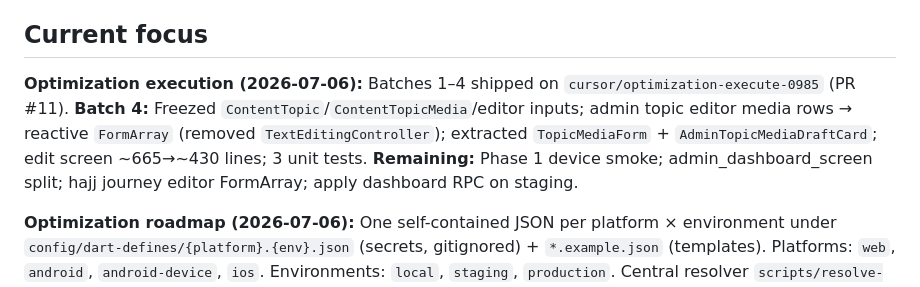
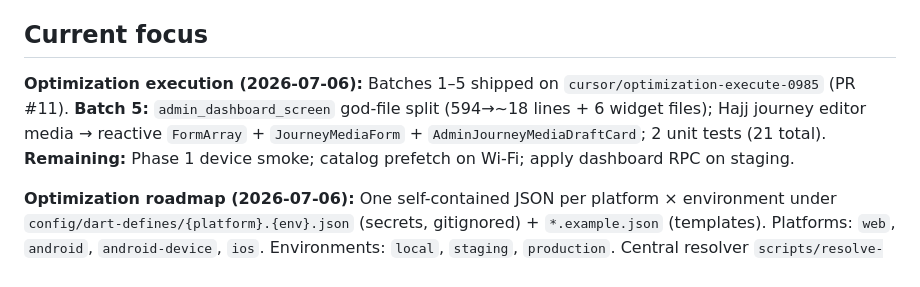
Before and after one commit to khmoustafa95/rafiq_alhajj, a Markdown page: memory-bank/activeContext.md, the part around the change. Rendered like a GitHub page.

```diff
--- a/memory-bank/activeContext.md
+++ b/memory-bank/activeContext.md
@@ -3,7 +3,7 @@
 > **Read this file at the start of every session.**
 
 ## Current focus
-**Optimization execution (2026-07-06):** Batches 1–4 shipped on `cursor/optimization-execute-0985` (PR #11). **Batch 4:** Freezed `ContentTopic`/`ContentTopicMedia`/editor inputs; admin topic editor media rows → reactive `FormArray` (removed `TextEditingController`); extracted `TopicMediaForm` + `AdminTopicMediaDraftCard`; edit screen ~665→~430 lines; 3 unit tests. **Remaining:** Phase 1 device smoke; admin_dashboard_screen split; hajj journey editor FormArray; apply dashboard RPC on staging.
+**Optimization execution (2026-07-06):** Batches 1–5 shipped on `cursor/optimization-execute-0985` (PR #11). **Batch 5:** `admin_dashboard_screen` god-file split (594→~18 lines + 6 widget files); Hajj journey editor media → reactive `FormArray` + `JourneyMediaForm` + `AdminJourneyMediaDraftCard`; 2 unit tests (21 total). **Remaining:** Phase 1 device smoke; catalog prefetch on Wi-Fi; apply dashboard RPC on staging.
 
 **Optimization roadmap (2026-07-06):** One self-contained JSON per platform × environment under `config/dart-defines/{platform}.{env}.json` (secrets, gitignored) + `*.example.json` (templates). Platforms: `web`, `android`, `android-device`, `ios`. Environments: `local`, `staging`, `production`. Central resolver `scripts/resolve-dart-defines.mjs`; bootstrap `npm run config:bootstrap` migrates legacy root files. VS Code launch.json updated (8 configs). Dev npm: `dev:web`, `dev:android`, `dev:android:device`, `dev:web:staging`, `dev:android:staging`. `AppConfig.appEnv` / `isStagingEnv` added. Docs: `config/dart-defines/README.md`, runbook + staging-setup updated. ⚠ Fill `android.staging.json` → `FIREBASE_APP_ID` from `google-services.json` before APK build.
 
```
Also changed, not shown: memory-bank/progress.md (+1 -1 lines).
